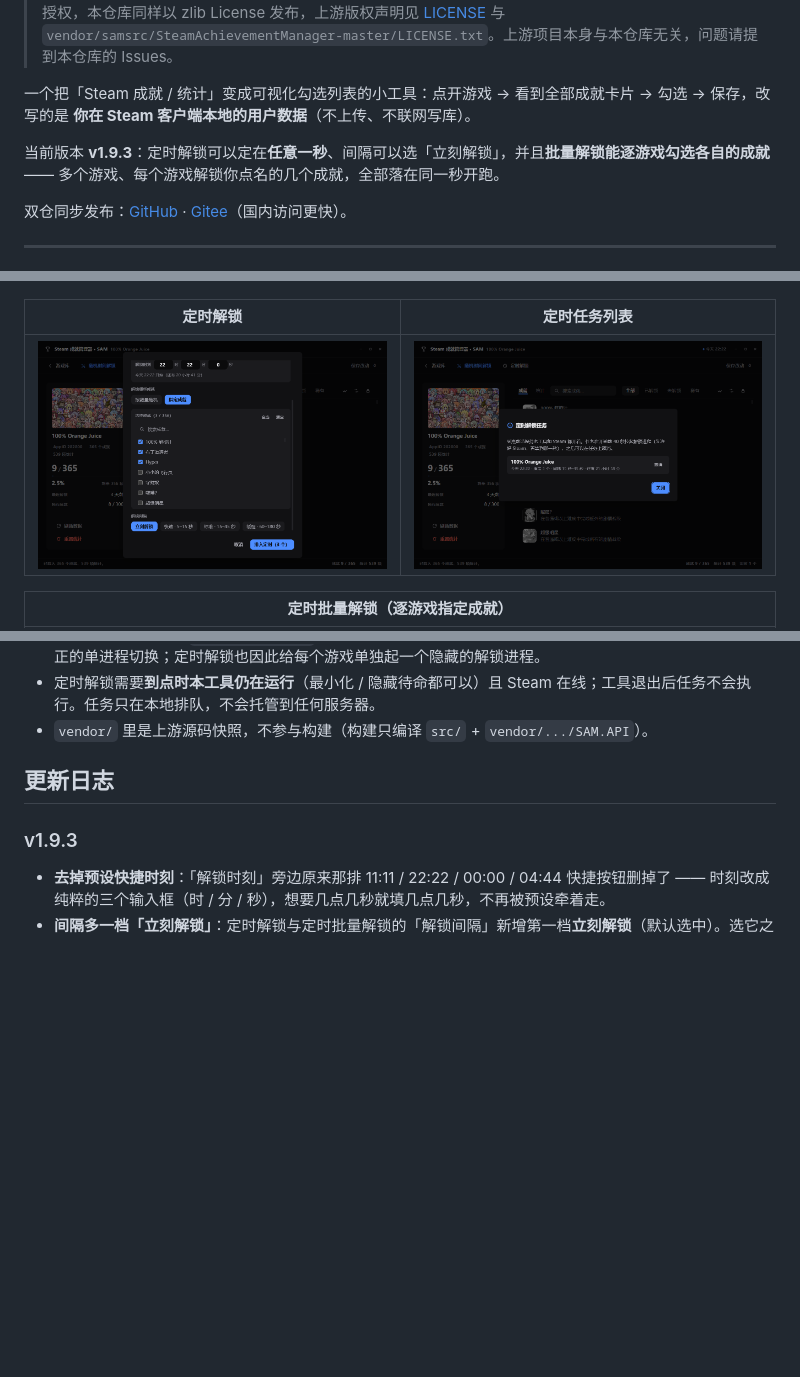
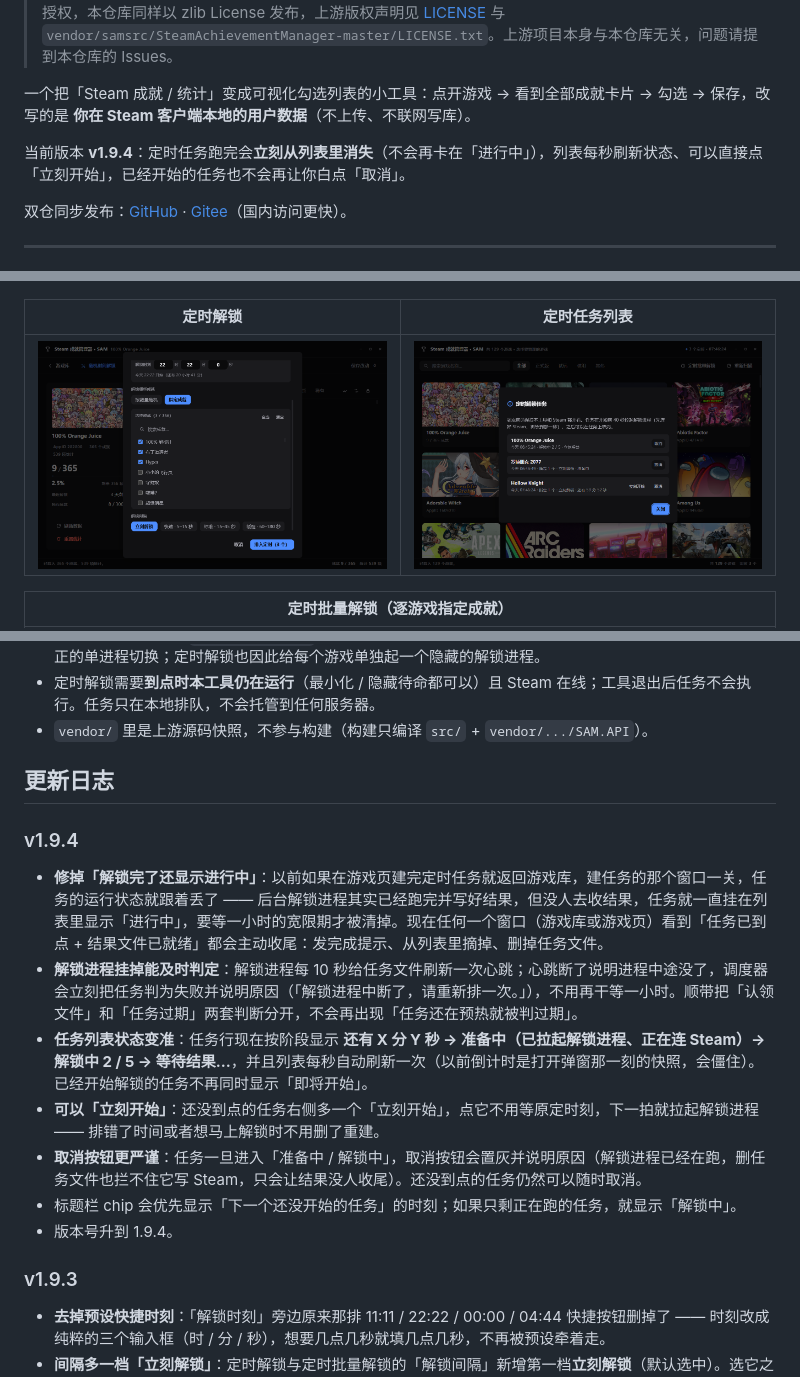
Before and after one commit to Knight003300/SAM-Modern, a Markdown page: README.md, 3 parts joined by grey strips. Rendered like a GitHub page; pictures changed too: screenshots/09-schedule-jobs.png; blank space fills up the shorter version.

```diff
--- a/README.md
+++ b/README.md
@@ -10,7 +10,7 @@
 一个把「Steam 成就 / 统计」变成可视化勾选列表的小工具：点开游戏 → 看到全部成就卡片 → 勾选 → 保存，改写的是
 **你在 Steam 客户端本地的用户数据**（不上传、不联网写库）。
 
-当前版本 **v1.9.3**：定时解锁可以定在**任意一秒**、间隔可以选「立刻解锁」，并且**批量解锁能逐游戏勾选各自的成就** —— 多个游戏、每个游戏解锁你点名的几个成就，全部落在同一秒开跑。
+当前版本 **v1.9.4**：定时任务跑完会**立刻从列表里消失**（不会再卡在「进行中」），列表每秒刷新状态、可以直接点「立刻开始」，已经开始的任务也不会再让你白点「取消」。
 
 双仓同步发布：[GitHub](https://github.com/Knight003300/SAM-Modern) · [Gitee](https://gitee.com/arasy/SAM-Modern)（国内访问更快）。
 
@@ -161,6 +161,16 @@ screenshots/            界面截图
 
 ## 更新日志
 
+### v1.9.4
+
+- **修掉「解锁完了还显示进行中」**：以前如果在游戏页建完定时任务就返回游戏库，建任务的那个窗口一关，任务的运行状态就跟着丢了 —— 后台解锁进程其实已经跑完并写好结果，但没人去收结果，任务就一直挂在列表里显示「进行中」，要等一小时的宽限期才被清掉。现在任何一个窗口（游戏库或游戏页）看到「任务已到点 + 结果文件已就绪」都会主动收尾：发完成提示、从列表里摘掉、删掉任务文件。
+- **解锁进程挂掉能及时判定**：解锁进程每 10 秒给任务文件刷新一次心跳；心跳断了说明进程中途没了，调度器会立刻把任务判为失败并说明原因（「解锁进程中断了，请重新排一次。」），不用再干等一小时。顺带把「认领文件」和「任务过期」两套判断分开，不会再出现「任务还在预热就被判过期」。
+- **任务列表状态变准**：任务行现在按阶段显示 **还有 X 分 Y 秒 → 准备中（已拉起解锁进程、正在连 Steam）→ 解锁中 2 / 5 → 等待结果…**，并且列表每秒自动刷新一次（以前倒计时是打开弹窗那一刻的快照，会僵住）。已经开始解锁的任务不再同时显示「即将开始」。
+- **可以「立刻开始」**：还没到点的任务右侧多一个「立刻开始」，点它不用等原定时刻，下一拍就拉起解锁进程 —— 排错了时间或者想马上解锁时不用删了重建。
+- **取消按钮更严谨**：任务一旦进入「准备中 / 解锁中」，取消按钮会置灰并说明原因（解锁进程已经在跑，删任务文件也拦不住它写 Steam，只会让结果没人收尾）。还没到点的任务仍然可以随时取消。
+- 标题栏 chip 会优先显示「下一个还没开始的任务」的时刻；如果只剩正在跑的任务，就显示「解锁中」。
+- 版本号升到 1.9.4。
+
 ### v1.9.3
 
 - **去掉预设快捷时刻**：「解锁时刻」旁边原来那排 11:11 / 22:22 / 00:00 / 04:44 快捷按钮删掉了 —— 时刻改成纯粹的三个输入框（时 / 分 / 秒），想要几点几秒就填几点几秒，不再被预设牵着走。
```
Also changed, not shown: 使用说明.md (+3 -2 lines), 5 other files.
